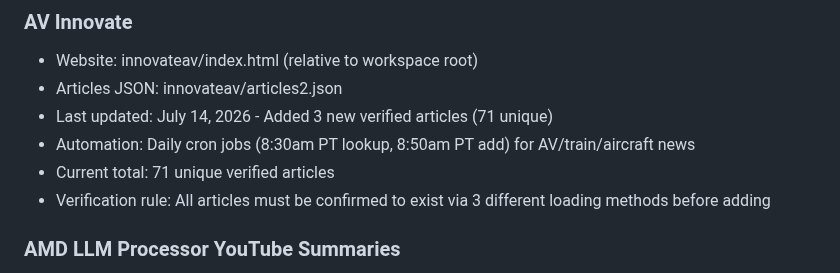
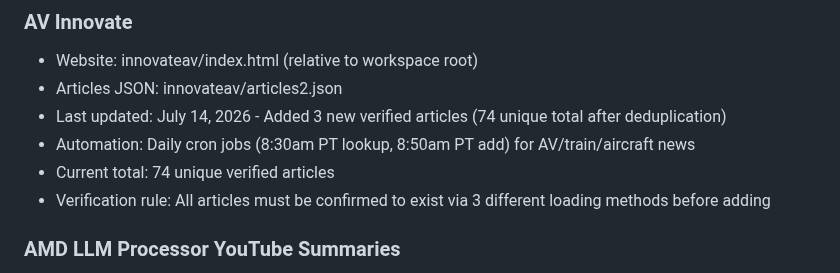
Before and after one commit to upsideprompts/upsideprompts.github.io, a Markdown page: TOOLS.md, the part around the change. GitHub-like rendering.

Commit message:
Correct article count to 74 unique after deduplication

```diff
--- a/TOOLS.md
+++ b/TOOLS.md
@@ -59,9 +59,9 @@ Things like:
 
 - Website: innovateav/index.html (relative to workspace root)
 - Articles JSON: innovateav/articles2.json
-- Last updated: July 14, 2026 - Added 3 new verified articles (71 unique)
+- Last updated: July 14, 2026 - Added 3 new verified articles (74 unique total after deduplication)
 - Automation: Daily cron jobs (8:30am PT lookup, 8:50am PT add) for AV/train/aircraft news
-- Current total: 71 unique verified articles
+- Current total: 74 unique verified articles
 - Verification rule: All articles must be confirmed to exist via 3 different loading methods before adding
 
 ### AMD LLM Processor YouTube Summaries
```
